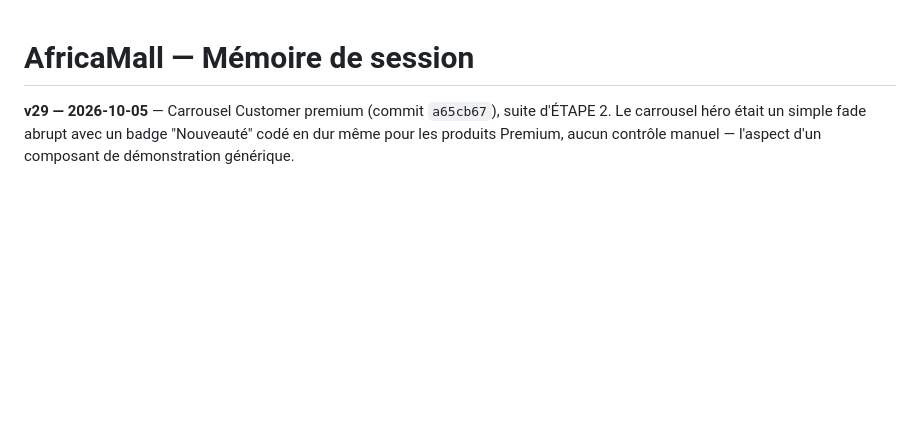
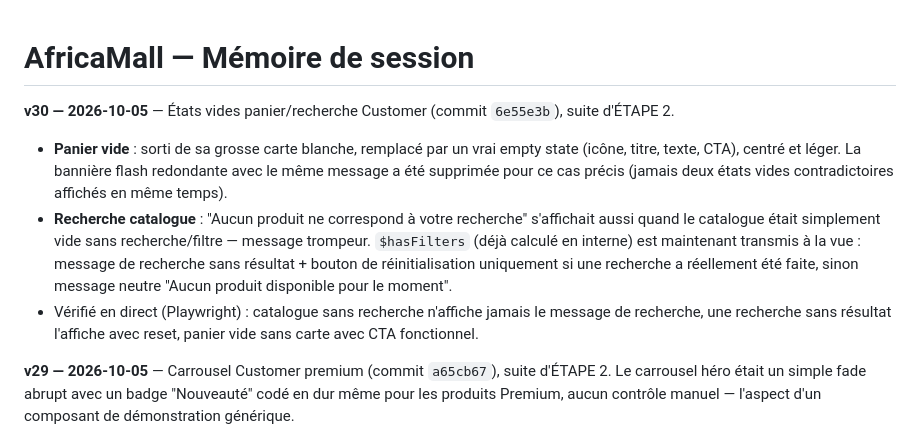
Before and after one commit to Marllay1/Africa-Mall, a Markdown page: MEMOIRE-SESSION.md, the part around the change. GitHub-like rendering; blank space fills up the shorter version.

Commit message:
Documente les états vides panier/recherche Customer dans MEMOIRE-SESSION.md (v30)
Co-Authored-By: Claude Sonnet 5 <noreply@anthropic.com>
Claude-Session: https://claude.ai/code/session_01LeEizm1n4UQEdVHKEbnZsx

```diff
--- a/MEMOIRE-SESSION.md
+++ b/MEMOIRE-SESSION.md
@@ -1,4 +1,10 @@
 # AfricaMall — Mémoire de session
+
+**v30 — 2026-10-05** — États vides panier/recherche Customer (commit `6e55e3b`), suite d'ÉTAPE 2.
+
+- **Panier vide** : sorti de sa grosse carte blanche, remplacé par un vrai empty state (icône, titre, texte, CTA), centré et léger. La bannière flash redondante avec le même message a été supprimée pour ce cas précis (jamais deux états vides contradictoires affichés en même temps).
+- **Recherche catalogue** : "Aucun produit ne correspond à votre recherche" s'affichait aussi quand le catalogue était simplement vide sans recherche/filtre — message trompeur. `$hasFilters` (déjà calculé en interne) est maintenant transmis à la vue : message de recherche sans résultat + bouton de réinitialisation uniquement si une recherche a réellement été faite, sinon message neutre "Aucun produit disponible pour le moment".
+- Vérifié en direct (Playwright) : catalogue sans recherche n'affiche jamais le message de recherche, une recherche sans résultat l'affiche avec reset, panier vide sans carte avec CTA fonctionnel.
 
 **v29 — 2026-10-05** — Carrousel Customer premium (commit `a65cb67`), suite d'ÉTAPE 2. Le carrousel héro était un simple fade abrupt avec un badge "Nouveauté" codé en dur même pour les produits Premium, aucun contrôle manuel — l'aspect d'un composant de démonstration générique.
 
```
